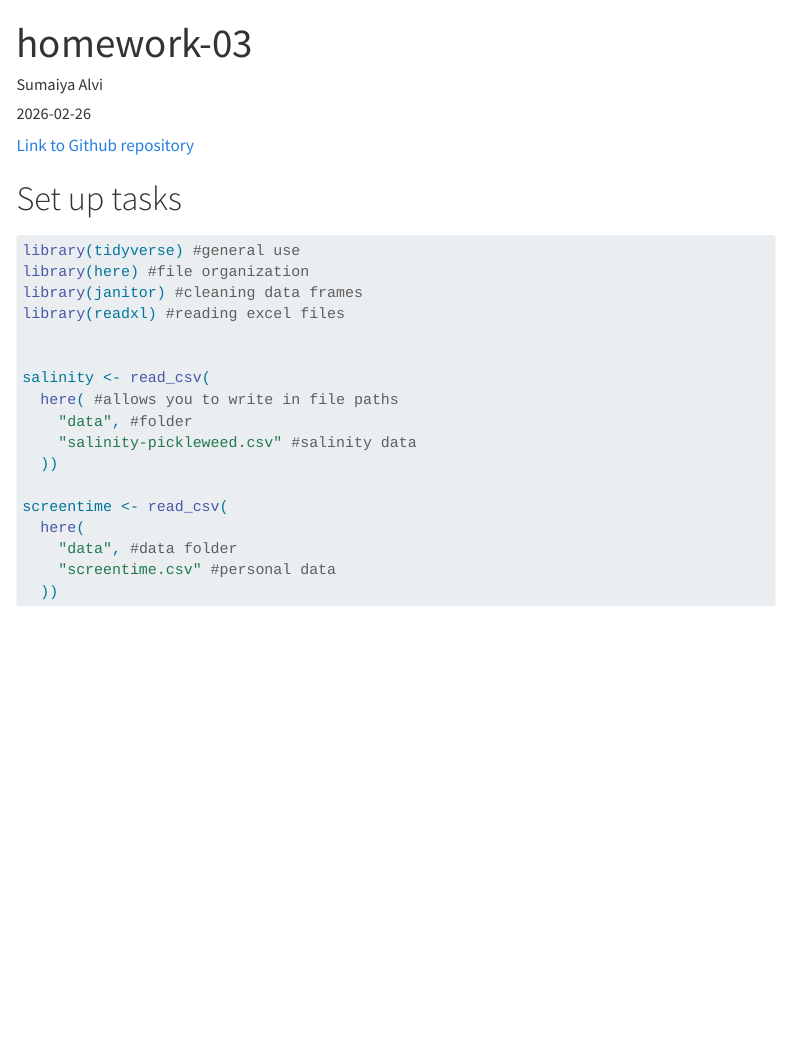
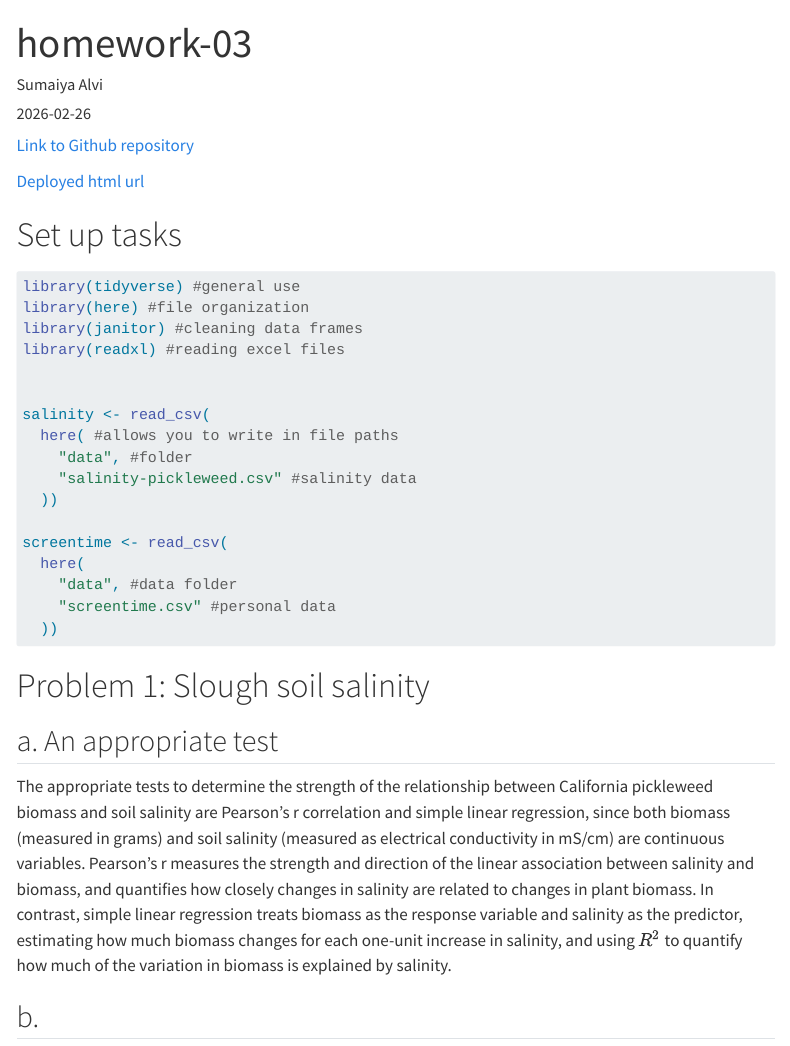
Before and after one commit to sumaiyaalvi/ENVS-193DS_homework-03, a Quarto document (code/homework-03.qmd): the page in a window 1100 px wide, from its top. Rendered offline with R 4.5, knitr and Pandoc in place of Quarto, with nearby package versions; menus at the side of the page are left out.

Commit message:
Began problem 1, identified appropriate tests for 1a.

````diff
--- a/code/homework-03.qmd
+++ b/code/homework-03.qmd
@@ -11,6 +11,8 @@ date: "2026-02-26"
 ---
 
 [Link to Github repository](https://github.com/sumaiyaalvi/ENVS-193DS_homework-03.git)
+
+[Deployed html url](https://sumaiyaalvi.github.io/ENVS-193DS_homework-03/code/homework-03.html)
 
 # Set up tasks
 
@@ -34,3 +36,10 @@ screentime <- read_csv(
     "screentime.csv" #personal data
   ))
 ```
+# Problem 1: Slough soil salinity
+
+## a. An appropriate test
+
+The appropriate tests to determine the strength of the relationship between California pickleweed biomass and soil salinity are Pearson’s r correlation and simple linear regression, since both biomass (measured in grams) and soil salinity (measured as electrical conductivity in mS/cm) are continuous variables. Pearson’s r measures the strength and direction of the linear association between salinity and biomass, and quantifies how closely changes in salinity are related to changes in plant biomass. In contrast, simple linear regression treats biomass as the response variable and salinity as the predictor, estimating how much biomass changes for each one-unit increase in salinity, and using $R^2$ to quantify how much of the variation in biomass is explained by salinity.
+
+## b.
````
